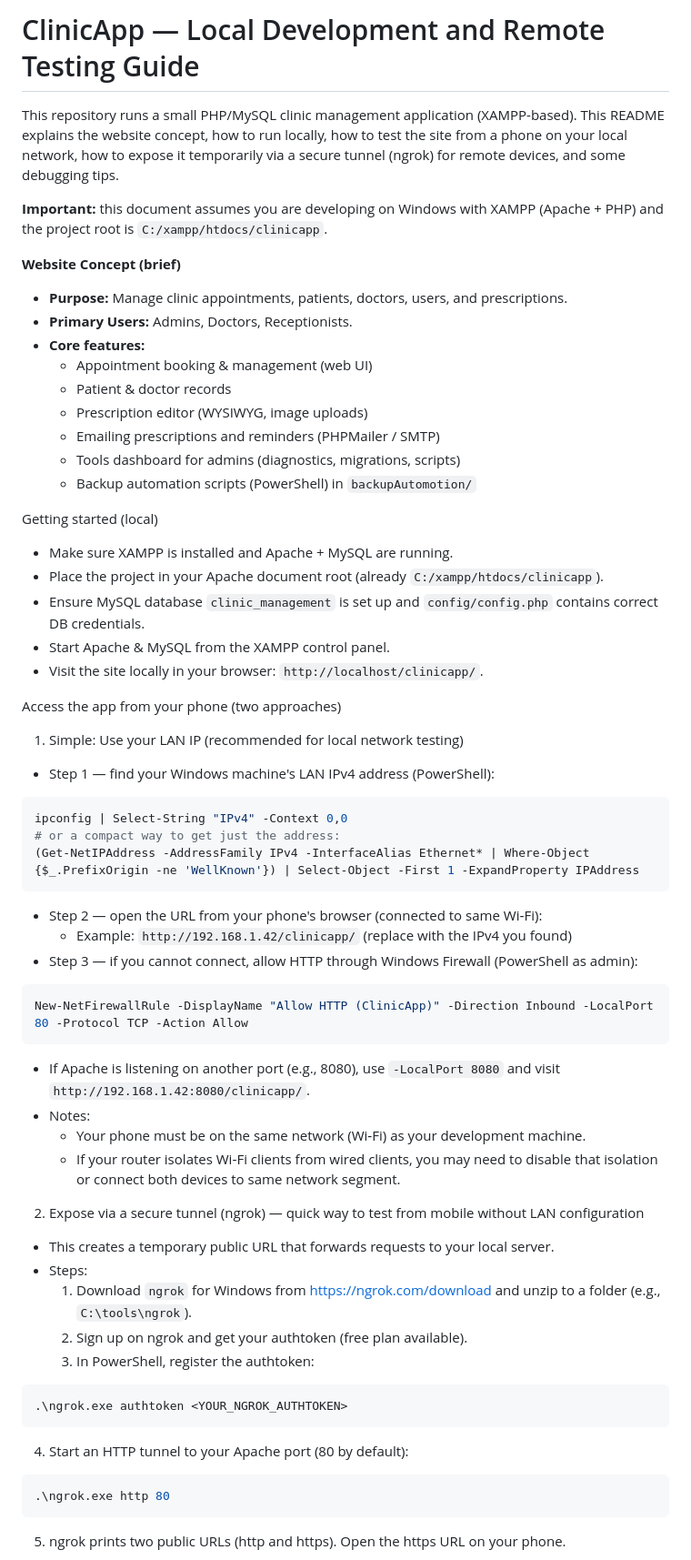
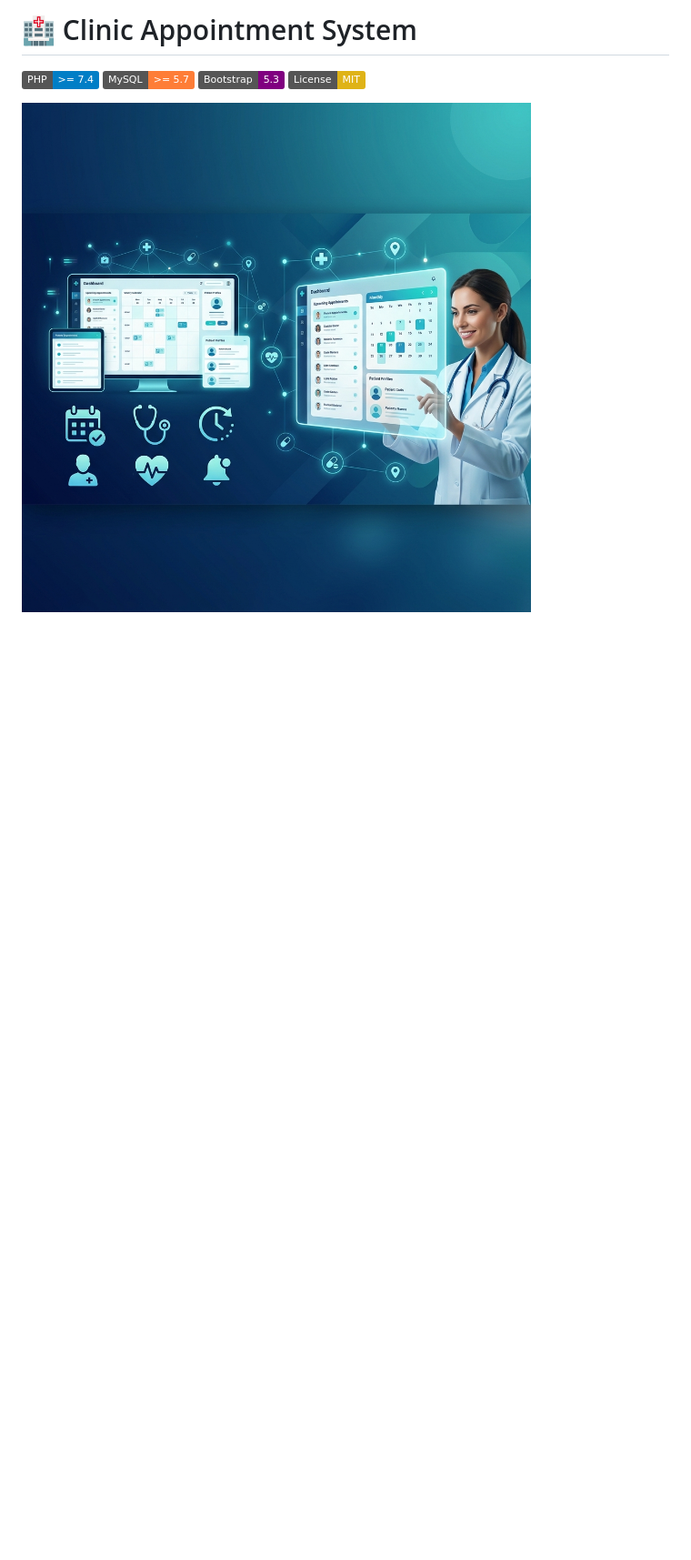
Before and after one commit to ziabul2/Clinic-Appointment-System, a Markdown page: README.md, the part around the change printed below. Shown: that part at 91% size. GitHub-like rendering; pictures changed too: assets/banner.png (added); badges without logos; blank space fills up the shorter version.

Commit message:
Enhance README with beautiful design and banner

````diff
--- a/README.md
+++ b/README.md
@@ -1,59 +1,9 @@
-# ClinicApp — Local Development and Remote Testing Guide
+# 🏥 Clinic Appointment System
 
-This repository runs a small PHP/MySQL clinic management application (XAMPP-based). This README explains the website concept, how to run locally, how to test the site from a phone on your local network, how to expose it temporarily via a secure tunnel (ngrok) for remote devices, and some debugging tips.
+[![PHP Version](https://img.shields.io/badge/PHP-%3E%3D%207.4-blue.svg)](https://www.php.net/)
+[![MySQL Version](https://img.shields.io/badge/MySQL-%3E%3D%205.7-orange.svg)](https://www.mysql.com/)
+[![Bootstrap](https://img.shields.io/badge/Bootstrap-5.3-purple.svg)](https://getbootstrap.com/)
+[![License: MIT](https://img.shields.io/badge/License-MIT-yellow.svg)](https://opensource.org/licenses/MIT)
 
-**Important:** this document assumes you are developing on Windows with XAMPP (Apache + PHP) and the project root is `C:/xampp/htdocs/clinicapp`.
+![Banner](assets/banner.png)
 
-**Website Concept (brief)**
-- **Purpose:** Manage clinic appointments, patients, doctors, users, and prescriptions.
-- **Primary Users:** Admins, Doctors, Receptionists.
-- **Core features:**
-  - Appointment booking & management (web UI)
-  - Patient & doctor records
-  - Prescription editor (WYSIWYG, image uploads)
-  - Emailing prescriptions and reminders (PHPMailer / SMTP)
-  - Tools dashboard for admins (diagnostics, migrations, scripts)
-  - Backup automation scripts (PowerShell) in `backupAutomotion/`
-
-Getting started (local)
-- Make sure XAMPP is installed and Apache + MySQL are running.
-- Place the project in your Apache document root (already `C:/xampp/htdocs/clinicapp`).
-- Ensure MySQL database `clinic_management` is set up and `config/config.php` contains correct DB credentials.
-- Start Apache & MySQL from the XAMPP control panel.
-- Visit the site locally in your browser: `http://localhost/clinicapp/`.
-
-Access the app from your phone (two approaches)
-
-1) Simple: Use your LAN IP (recommended for local network testing)
-- Step 1 — find your Windows machine's LAN IPv4 address (PowerShell):
-```powershell
-ipconfig | Select-String "IPv4" -Context 0,0
-# or a compact way to get just the address:
-(Get-NetIPAddress -AddressFamily IPv4 -InterfaceAlias Ethernet* | Where-Object {$_.PrefixOrigin -ne 'WellKnown'}) | Select-Object -First 1 -ExpandProperty IPAddress
-```
-- Step 2 — open the URL from your phone's browser (connected to same Wi‑Fi):
-  - Example: `http://192.168.1.42/clinicapp/` (replace with the IPv4 you found)
-- Step 3 — if you cannot connect, allow HTTP through Windows Firewall (PowerShell as admin):
-```powershell
-New-NetFirewallRule -DisplayName "Allow HTTP (ClinicApp)" -Direction Inbound -LocalPort 80 -Protocol TCP -Action Allow
-```
-  - If Apache is listening on another port (e.g., 8080), use `-LocalPort 8080` and visit `http://192.168.1.42:8080/clinicapp/`.
-- Notes:
-  - Your phone must be on the same network (Wi‑Fi) as your development machine.
-  - If your router isolates Wi‑Fi clients from wired clients, you may need to disable that isolation or connect both devices to same network segment.
-
-2) Expose via a secure tunnel (ngrok) — quick way to test from mobile without LAN configuration
-- This creates a temporary public URL that forwards requests to your local server.
-- Steps:
-  1. Download `ngrok` for Windows from https://ngrok.com/download and unzip to a folder (e.g., `C:\tools\ngrok`).
-  2. Sign up on ngrok and get your authtoken (free plan available).
-  3. In PowerShell, register the authtoken:
-```powershell
-.\ngrok.exe authtoken <YOUR_NGROK_AUTHTOKEN>
-```
-  4. Start an HTTP tunnel to your Apache port (80 by default):
-```powershell
-.\ngrok.exe http 80
-```
-  5. ngrok prints two public URLs (http and https). Open the https URL on your phone.
-
````
Also changed, not shown: other parts of README.md (+74 -43 lines).
